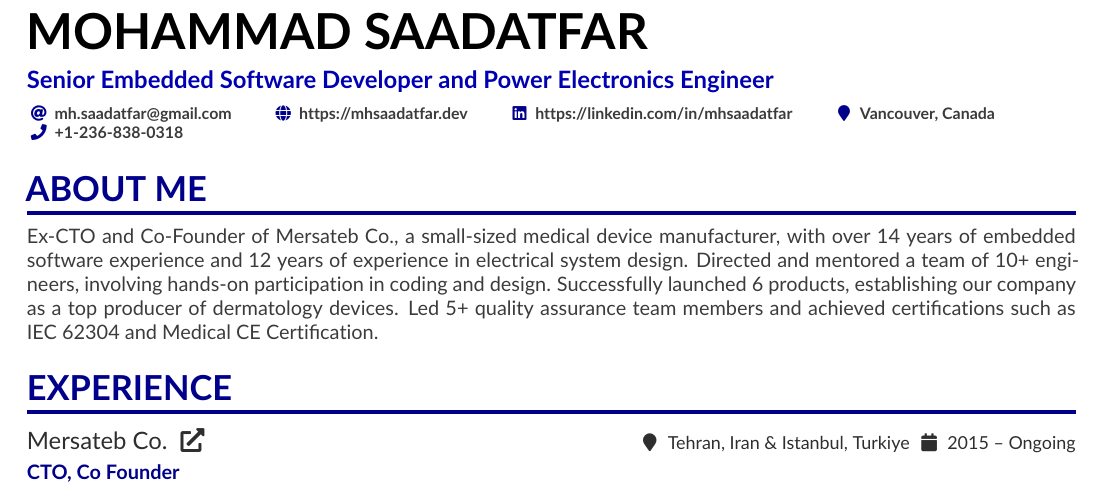
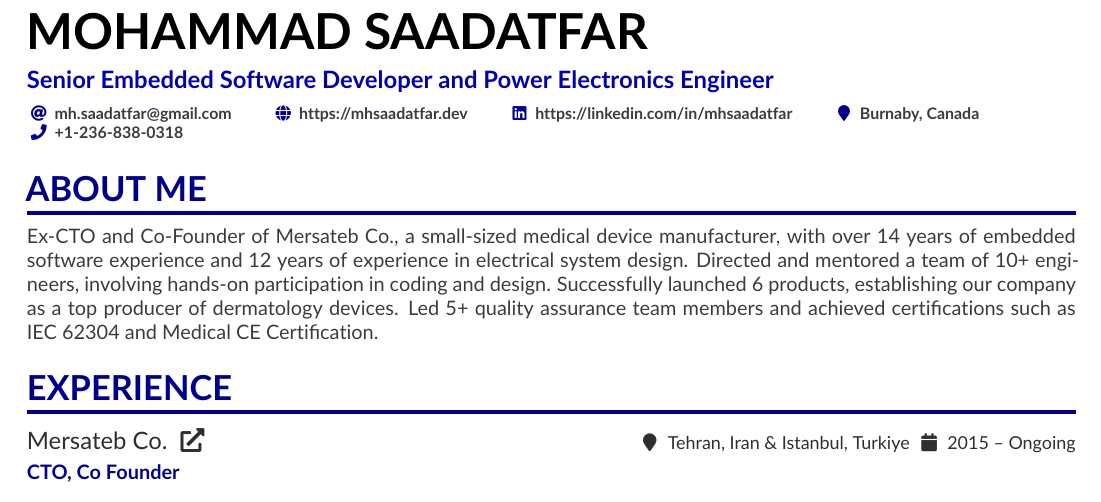
Before and after one commit to saadatfar/CV, a LaTeX CV (CV.tex): part of page 1 of 3, cut so that both start at the same text. Compiled offline with pdfLaTeX.

Commit message:
Update City.

```diff
--- a/CV.tex
+++ b/CV.tex
@@ -47,7 +47,7 @@
   \homepage{https://mhsaadatfar.dev}
   \linkedin{https://linkedin.com/in/mhsaadatfar}
   %\birthday{1993 (29 years old)}
-  \location{Vancouver, Canada}
+  \location{Burnaby, Canada}
   \phone{+1-236-838-0318}
   %\phone{+90-5067521731}
 }
```
